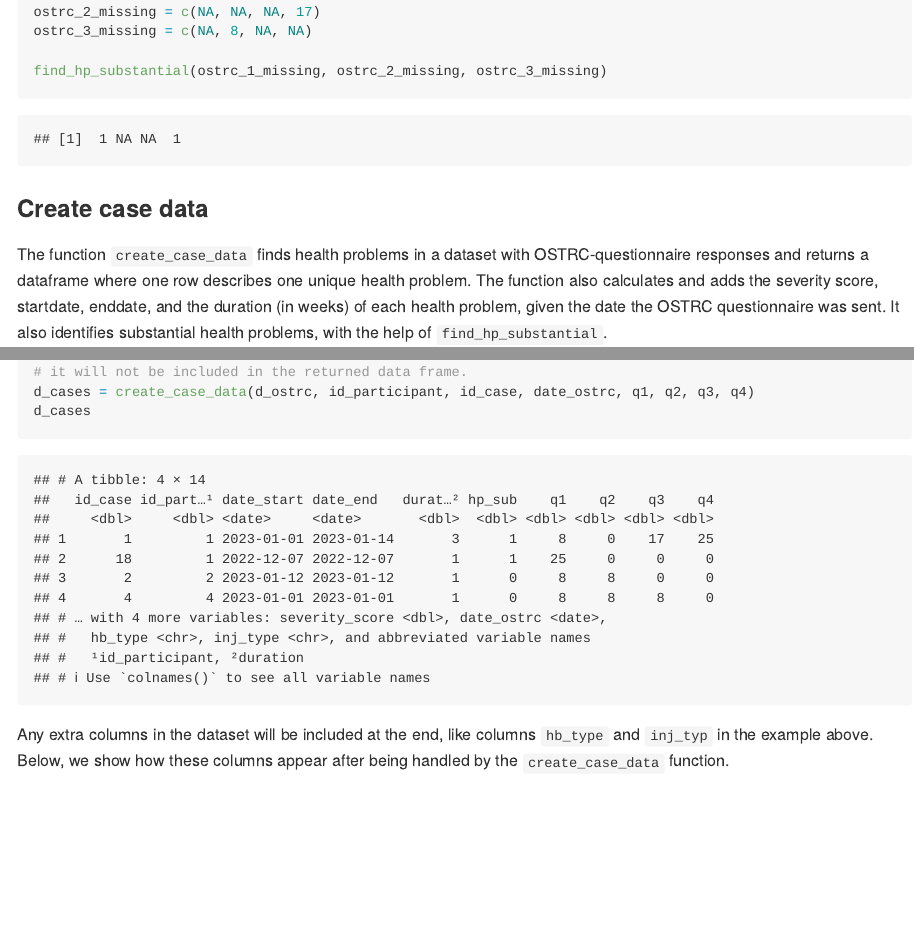
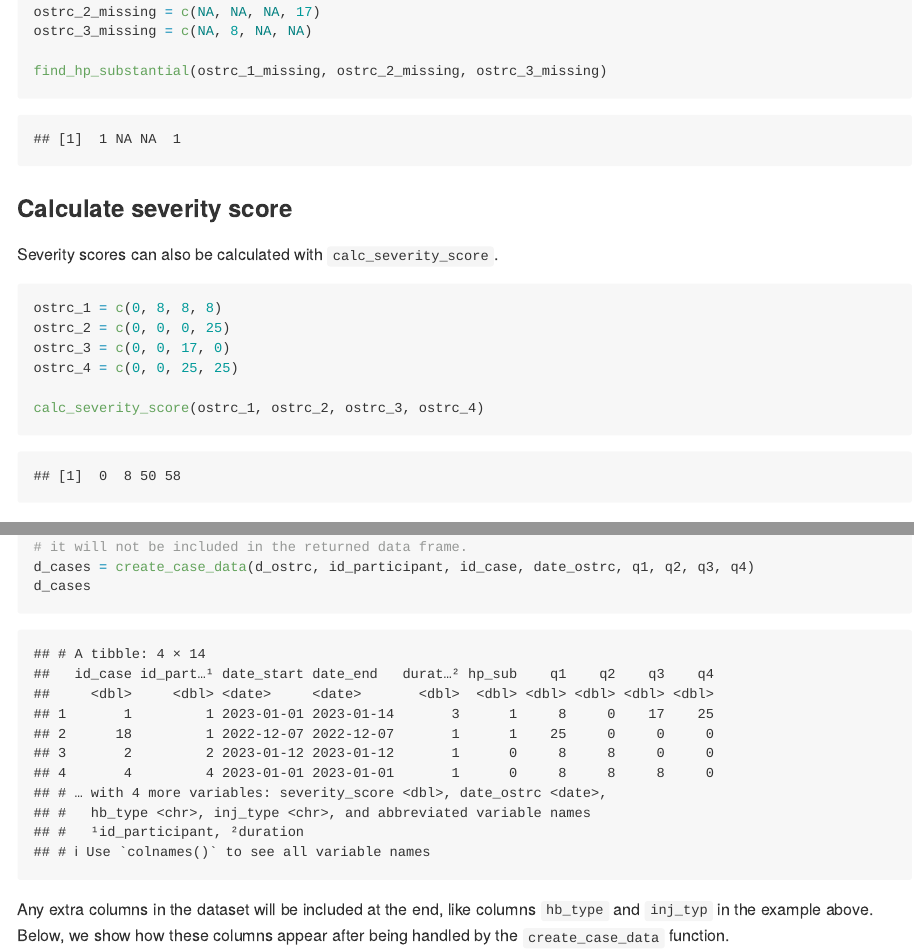
Before and after one commit to lenakba/ostRc, an R Markdown document (README.Rmd): the page in a window 1100 px wide, from 2050 px down, and a second part further down, joined at a grey line. The pictures show the output file README.md that the author committed with the source, drawn offline in the style of GitHub.

Commit message:
Added calc_severity_score to the readme

````diff
--- a/README.Rmd
+++ b/README.Rmd
@@ -111,6 +111,19 @@ ostrc_2_missing = c(NA, NA, NA, 17)
 ostrc_3_missing = c(NA, 8, NA, NA)
 
 find_hp_substantial(ostrc_1_missing, ostrc_2_missing, ostrc_3_missing)
+```
+
+### Calculate severity score
+
+Severity scores can also be calculated with `calc_severity_score`.
+
+```{r calc_severity_score_example, echo = TRUE, warning = FALSE}
+ostrc_1 = c(0, 8, 8, 8)
+ostrc_2 = c(0, 0, 0, 25)
+ostrc_3 = c(0, 0, 17, 0)
+ostrc_4 = c(0, 0, 25, 25)
+
+calc_severity_score(ostrc_1, ostrc_2, ostrc_3, ostrc_4)
 ```
 
 ### Create case data
````
Also changed, not shown: README.md.
